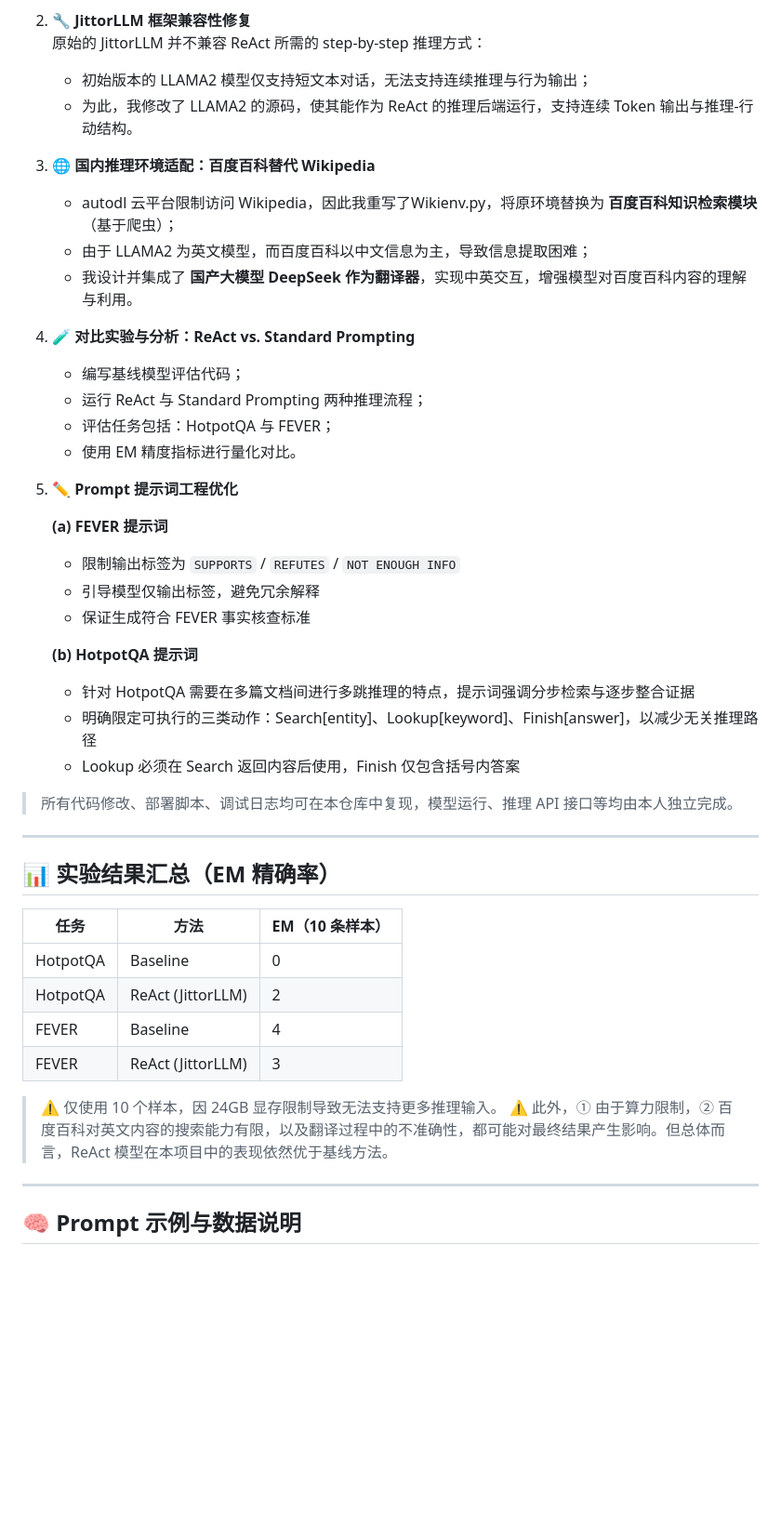
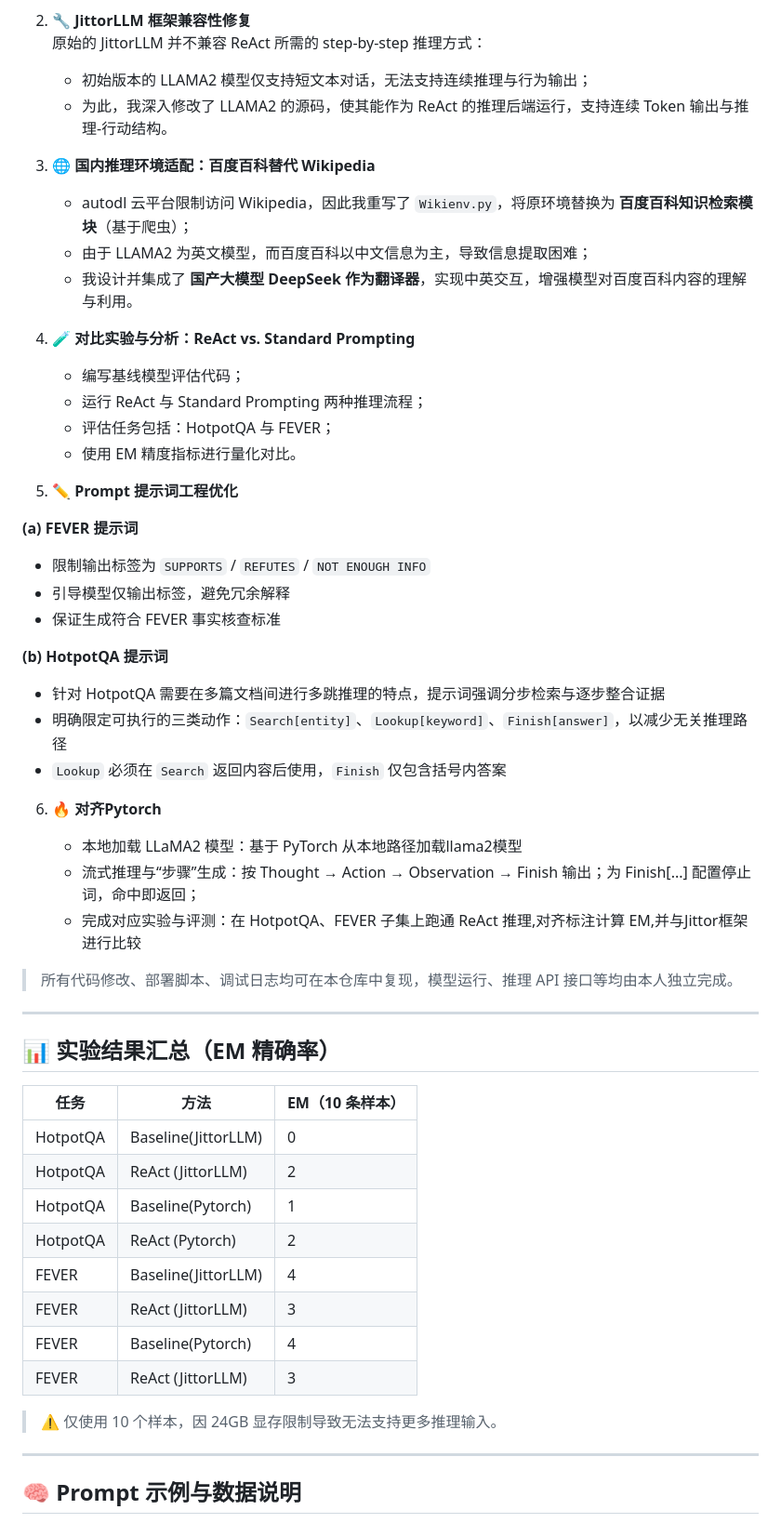
Before and after one commit to August-Liu2004/ReAct-Jittor, a Markdown page: README.md, the part around the change printed below. Shown: that part at 93% size. Drawn GitHub-style; blank space fills up the shorter version.

```diff
--- a/README.md
+++ b/README.md
@@ -80,10 +116,10 @@ python api.py llama2
 2. 🔧 **JittorLLM 框架兼容性修复**
    原始的 JittorLLM 并不兼容 ReAct 所需的 step-by-step 推理方式：
    - 初始版本的 LLAMA2 模型仅支持短文本对话，无法支持连续推理与行为输出；
-   - 为此，我修改了 LLAMA2 的源码，使其能作为 ReAct 的推理后端运行，支持连续 Token 输出与推理-行动结构。
+   - 为此，我深入修改了 LLAMA2 的源码，使其能作为 ReAct 的推理后端运行，支持连续 Token 输出与推理-行动结构。
 
 3. 🌐 **国内推理环境适配：百度百科替代 Wikipedia**
-   - autodl 云平台限制访问 Wikipedia，因此我重写了Wikienv.py，将原环境替换为 **百度百科知识检索模块**（基于爬虫）；
+   - autodl 云平台限制访问 Wikipedia，因此我重写了 `Wikienv.py`，将原环境替换为 **百度百科知识检索模块**（基于爬虫）；
    - 由于 LLAMA2 为英文模型，而百度百科以中文信息为主，导致信息提取困难；
    - 我设计并集成了 **国产大模型 DeepSeek 作为翻译器**，实现中英交互，增强模型对百度百科内容的理解与利用。
 
@@ -95,17 +131,24 @@ python api.py llama2
 
 5. ✏️ **Prompt 提示词工程优化**
 
-      **(a) FEVER 提示词**
+**(a) FEVER 提示词**
 
    - 限制输出标签为 `SUPPORTS` / `REFUTES` / `NOT ENOUGH INFO`
    - 引导模型仅输出标签，避免冗余解释
    - 保证生成符合 FEVER 事实核查标准
 
-   **(b) HotpotQA 提示词**
+**(b) HotpotQA 提示词**
 
    - 针对 HotpotQA 需要在多篇文档间进行多跳推理的特点，提示词强调分步检索与逐步整合证据
-   - 明确限定可执行的三类动作：Search[entity]、Lookup[keyword]、Finish[answer]，以减少无关推理路径
-   - Lookup 必须在 Search 返回内容后使用，Finish 仅包含括号内答案
+   - 明确限定可执行的三类动作：`Search[entity]`、`Lookup[keyword]`、`Finish[answer]`，以减少无关推理路径
+   - `Lookup` 必须在 `Search` 返回内容后使用，`Finish` 仅包含括号内答案
+
+6. 🔥 **对齐Pytorch**
+
+   - 本地加载 LLaMA2 模型：基于 PyTorch 从本地路径加载llama2模型
+   - 流式推理与“步骤”生成：按 Thought → Action → Observation → Finish 输出；为 Finish[...] 配置停止词，命中即返回；
+   - 完成对应实验与评测：在 HotpotQA、FEVER 子集上跑通 ReAct 推理,对齐标注计算 EM,并与Jittor框架进行比较
+
 
 > 所有代码修改、部署脚本、调试日志均可在本仓库中复现，模型运行、推理 API 接口等均由本人独立完成。
 
@@ -115,13 +158,17 @@ python api.py llama2
 
 | 任务      | 方法             | EM（10 条样本） |
 |-----------|------------------|------------------|
-| HotpotQA  | Baseline         | 0              |
+| HotpotQA  | Baseline(JittorLLM)| 0              |
 | HotpotQA  | ReAct (JittorLLM)| 2              |
-| FEVER     | Baseline         | 4              |
+| HotpotQA  | Baseline(Pytorch)| 1              |
+| HotpotQA  | ReAct (Pytorch)  | 2              |
+| FEVER     | Baseline(JittorLLM)| 4              |
+| FEVER     | ReAct (JittorLLM)| 3              |
+| FEVER     | Baseline(Pytorch)| 4              |
 | FEVER     | ReAct (JittorLLM)| 3              |
 
 > ⚠️ 仅使用 10 个样本，因 24GB 显存限制导致无法支持更多推理输入。
-> ⚠️ 此外，① 由于算力限制，② 百度百科对英文内容的搜索能力有限，以及翻译过程中的不准确性，都可能对最终结果产生影响。但总体而言，ReAct 模型在本项目中的表现依然优于基线方法。
+
 ---
 
 ## 🧠 Prompt 示例与数据说明
```
Also changed, not shown: other parts of README.md (+51 -10 lines).
